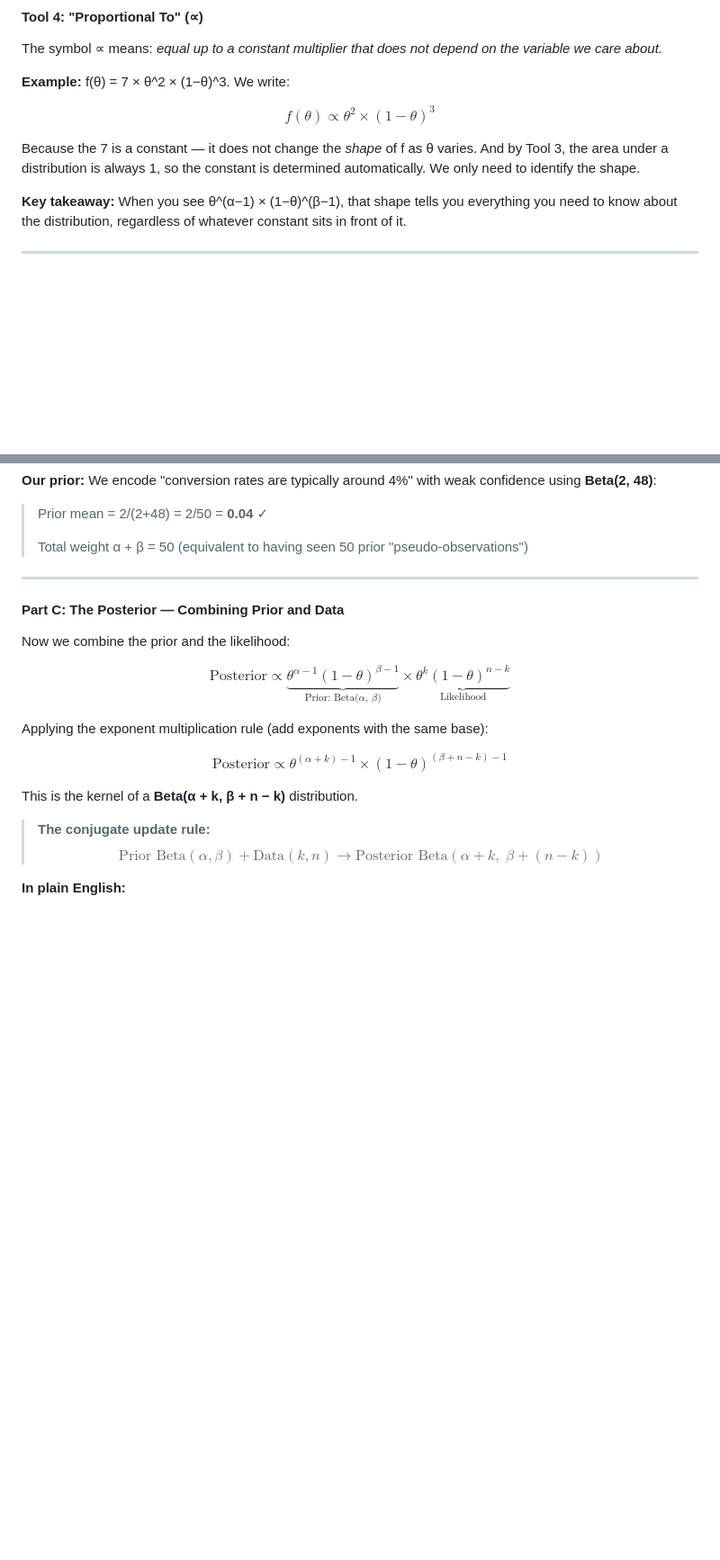
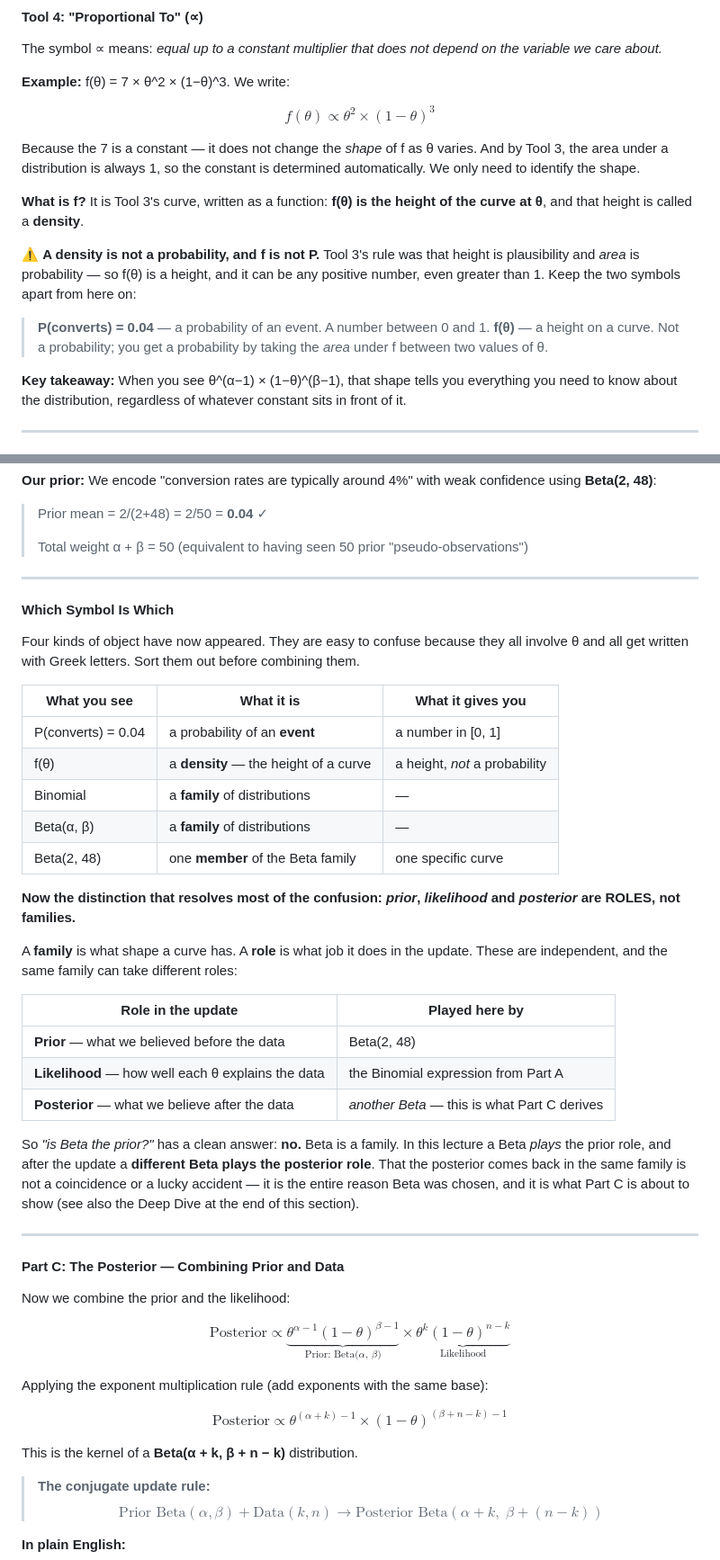
Before and after one commit to nu-mktg/marketing-analytics, a Markdown page: lecture_notes/lecture_01_bayesian_ab_testing.md, 2 parts joined by grey strips. Shown at 90% size. Drawn GitHub-style; blank space fills up the shorter version.

Commit message:
deploy: auto-update from shleeneu/mktg-analytics-course-backup 2026-09-16 16:30 UTC

```diff
--- a/lecture_notes/lecture_01_bayesian_ab_testing.md
+++ b/lecture_notes/lecture_01_bayesian_ab_testing.md
@@ -96,6 +96,13 @@ The symbol ∝ means: *equal up to a constant multiplier that does not depend on
 $$f(\theta) \propto \theta^2 \times (1-\theta)^3$$
 
 Because the 7 is a constant — it does not change the *shape* of f as θ varies. And by Tool 3, the area under a distribution is always 1, so the constant is determined automatically. We only need to identify the shape.
+
+**What is f?** It is Tool 3's curve, written as a function: **f(θ) is the height of the curve at θ**, and that height is called a **density**.
+
+⚠️ **A density is not a probability, and f is not P.** Tool 3's rule was that height is plausibility and *area* is probability — so f(θ) is a height, and it can be any positive number, even greater than 1. Keep the two symbols apart from here on:
+
+> **P(converts) = 0.04** — a probability of an event. A number between 0 and 1.
+> **f(θ)** — a height on a curve. Not a probability; you get a probability by taking the *area* under f between two values of θ.
 
 **Key takeaway:** When you see θ^(α−1) × (1−θ)^(β−1), that shape tells you everything you need to know about the distribution, regardless of whatever constant sits in front of it.
 
@@ -236,6 +247,32 @@ where α and β are parameters we choose to encode our prior belief:
 > Prior mean = 2/(2+48) = 2/50 = **0.04** ✓
 >
 > Total weight α + β = 50 (equivalent to having seen 50 prior "pseudo-observations")
+
+---
+
+#### Which Symbol Is Which
+
+Four kinds of object have now appeared. They are easy to confuse because they all involve θ and all get written with Greek letters. Sort them out before combining them.
+
+| What you see | What it is | What it gives you |
+|---|---|---|
+| P(converts) = 0.04 | a probability of an **event** | a number in [0, 1] |
+| f(θ) | a **density** — the height of a curve | a height, *not* a probability |
+| Binomial | a **family** of distributions | — |
+| Beta(α, β) | a **family** of distributions | — |
+| Beta(2, 48) | one **member** of the Beta family | one specific curve |
+
+**Now the distinction that resolves most of the confusion: *prior*, *likelihood* and *posterior* are ROLES, not families.**
+
+A **family** is what shape a curve has. A **role** is what job it does in the update. These are independent, and the same family can take different roles:
+
+| Role in the update | Played here by |
+|---|---|
+| **Prior** — what we believed before the data | Beta(2, 48) |
+| **Likelihood** — how well each θ explains the data | the Binomial expression from Part A |
+| **Posterior** — what we believe after the data | *another Beta* — this is what Part C derives |
+
+So *"is Beta the prior?"* has a clean answer: **no.** Beta is a family. In this lecture a Beta *plays* the prior role, and after the update a **different Beta plays the posterior role**. That the posterior comes back in the same family is not a coincidence or a lucky accident — it is the entire reason Beta was chosen, and it is what Part C is about to show (see also the Deep Dive at the end of this section).
 
 ---
 
```
Also changed, not shown: other parts of lecture_notes/lecture_01_bayesian_ab_testing.md (+4 -0 lines).
